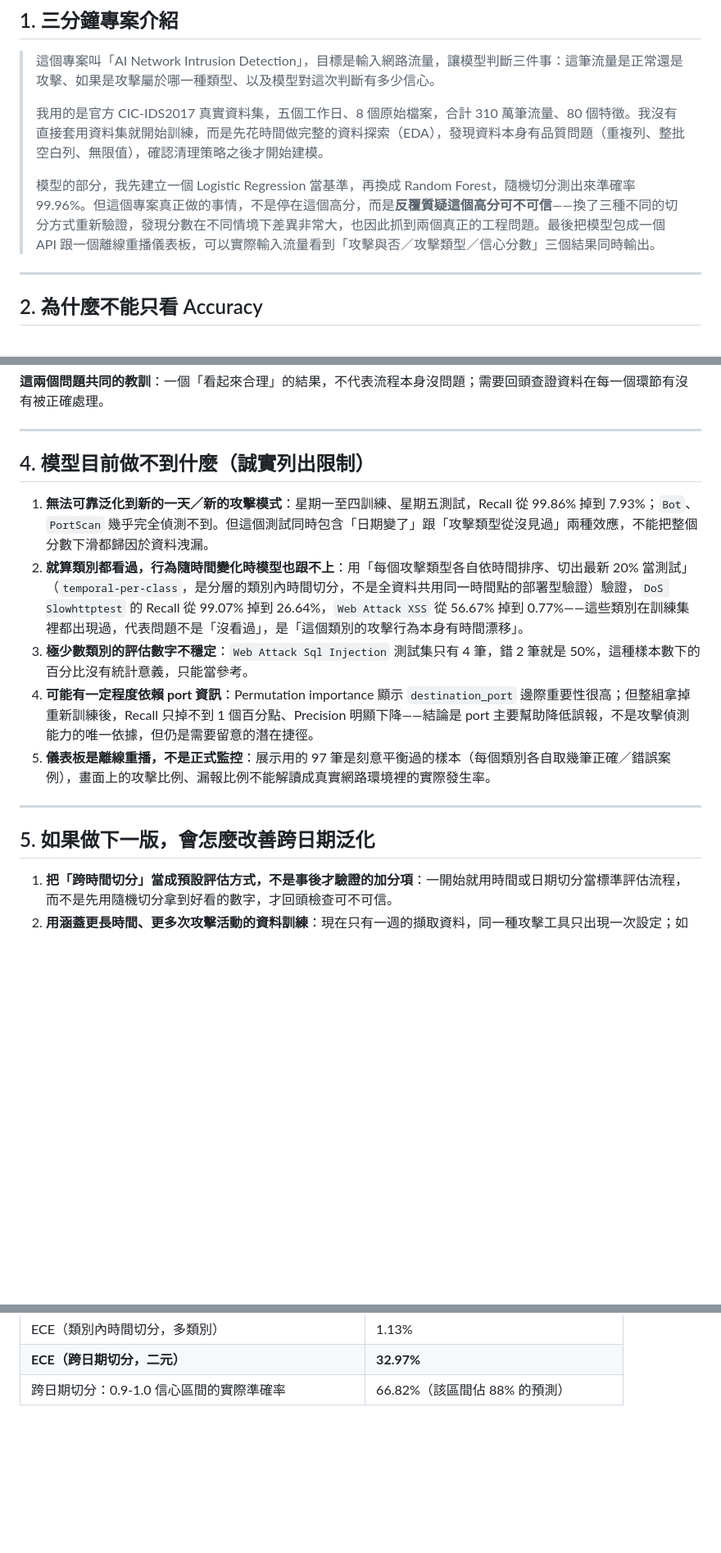
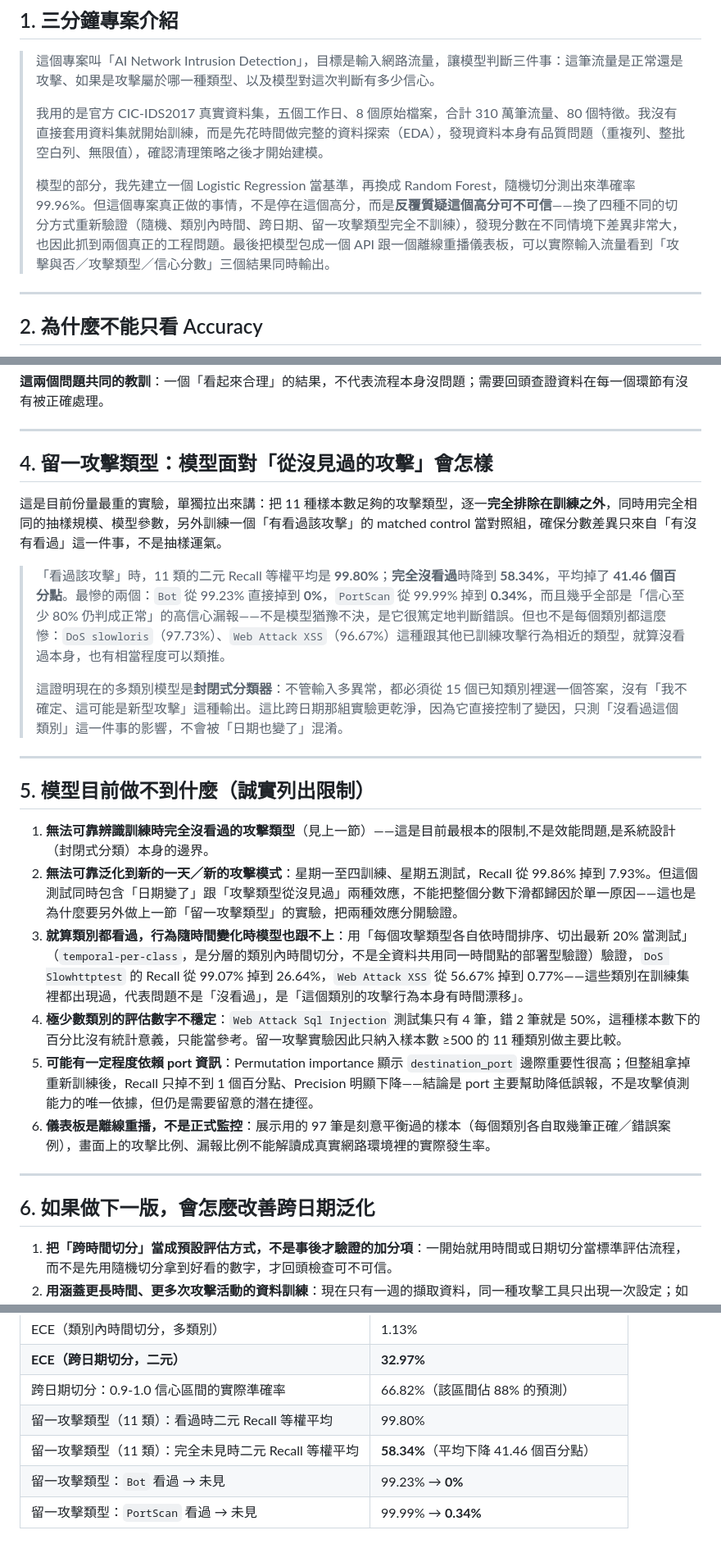
Before and after one commit to Aaaaaaalbert/AI-Network-Intrusion-Detection, a Markdown page: docs/interview_talking_points.md, 3 parts joined by grey strips. Shown at 82% size. Drawn GitHub-style; blank space fills up the shorter version.

Commit message:
docs: fill gaps found in a full consistency audit
Cross-checked every number in docs/ against its source-of-truth file
(results/calibration/*.json, results/leave_one_attack_out/report.md)
and checked git/test state end to end. Two real gaps found and fixed:

- interview_talking_points.md was written before the leave-one-
  attack-out experiment ran, so it never covered arguably the
  project's strongest finding (99.80% -> 58.34% recall when an
  attack type is fully unseen, Bot 99.23% -> 0%, PortScan 99.99% ->
  0.34%). Added as its own section, referenced from the 3-minute
  intro, the limitations list, and the number table — not just
  appended as a footnote.
- The Model Card + dashboard disclosure commit (8090aff) had no
  progress_log.md entry, breaking this project's one-entry-per-commit
  convention. Backfilled it.

Everything else checked (ECE figures, split-strategy recall/F1
numbers, git status, 22/22 tests) was already consistent; no other
discrepancies found.

Co-Authored-By: Claude Sonnet 5 <noreply@anthropic.com>

```diff
--- a/docs/interview_talking_points.md
+++ b/docs/interview_talking_points.md
@@ -10,7 +10,7 @@
 >
 > 我用的是官方 CIC-IDS2017 真實資料集，五個工作日、8 個原始檔案，合計 310 萬筆流量、80 個特徵。我沒有直接套用資料集就開始訓練，而是先花時間做完整的資料探索（EDA），發現資料本身有品質問題（重複列、整批空白列、無限值），確認清理策略之後才開始建模。
 >
-> 模型的部分，我先建立一個 Logistic Regression 當基準，再換成 Random Forest，隨機切分測出來準確率 99.96%。但這個專案真正做的事情，不是停在這個高分，而是**反覆質疑這個高分可不可信**——換了三種不同的切分方式重新驗證，發現分數在不同情境下差異非常大，也因此抓到兩個真正的工程問題。最後把模型包成一個 API 跟一個離線重播儀表板，可以實際輸入流量看到「攻擊與否／攻擊類型／信心分數」三個結果同時輸出。
+> 模型的部分，我先建立一個 Logistic Regression 當基準，再換成 Random Forest，隨機切分測出來準確率 99.96%。但這個專案真正做的事情，不是停在這個高分，而是**反覆質疑這個高分可不可信**——換了四種不同的切分方式重新驗證（隨機、類別內時間、跨日期、留一攻擊類型完全不訓練），發現分數在不同情境下差異非常大，也因此抓到兩個真正的工程問題。最後把模型包成一個 API 跟一個離線重播儀表板，可以實際輸入流量看到「攻擊與否／攻擊類型／信心分數」三個結果同時輸出。
 
 ---
 
@@ -39,17 +39,28 @@
 
 ---
 
-## 4. 模型目前做不到什麼（誠實列出限制）
+## 4. 留一攻擊類型：模型面對「從沒見過的攻擊」會怎樣
 
-1. **無法可靠泛化到新的一天／新的攻擊模式**：星期一至四訓練、星期五測試，Recall 從 99.86% 掉到 7.93%；`Bot`、`PortScan` 幾乎完全偵測不到。但這個測試同時包含「日期變了」跟「攻擊類型從沒見過」兩種效應，不能把整個分數下滑都歸因於資料洩漏。
-2. **就算類別都看過，行為隨時間變化時模型也跟不上**：用「每個攻擊類型各自依時間排序、切出最新 20% 當測試」（`temporal-per-class`，是分層的類別內時間切分，不是全資料共用同一時間點的部署型驗證）驗證，`DoS Slowhttptest` 的 Recall 從 99.07% 掉到 26.64%，`Web Attack XSS` 從 56.67% 掉到 0.77%——這些類別在訓練集裡都出現過，代表問題不是「沒看過」，是「這個類別的攻擊行為本身有時間漂移」。
-3. **極少數類別的評估數字不穩定**：`Web Attack Sql Injection` 測試集只有 4 筆，錯 2 筆就是 50%，這種樣本數下的百分比沒有統計意義，只能當參考。
-4. **可能有一定程度依賴 port 資訊**：Permutation importance 顯示 `destination_port` 邊際重要性很高；但整組拿掉重新訓練後，Recall 只掉不到 1 個百分點、Precision 明顯下降——結論是 port 主要幫助降低誤報，不是攻擊偵測能力的唯一依據，但仍是需要留意的潛在捷徑。
-5. **儀表板是離線重播，不是正式監控**：展示用的 97 筆是刻意平衡過的樣本（每個類別各自取幾筆正確／錯誤案例），畫面上的攻擊比例、漏報比例不能解讀成真實網路環境裡的實際發生率。
+這是目前份量最重的實驗，單獨拉出來講：把 11 種樣本數足夠的攻擊類型，逐一**完全排除在訓練之外**，同時用完全相同的抽樣規模、模型參數，另外訓練一個「有看過該攻擊」的 matched control 當對照組，確保分數差異只來自「有沒有看過」這一件事，不是抽樣運氣。
+
+> 「看過該攻擊」時，11 類的二元 Recall 等權平均是 **99.80%**；**完全沒看過**時降到 **58.34%**，平均掉了 **41.46 個百分點**。最慘的兩個：`Bot` 從 99.23% 直接掉到 **0%**，`PortScan` 從 99.99% 掉到 **0.34%**，而且幾乎全部是「信心至少 80% 仍判成正常」的高信心漏報——不是模型猶豫不決，是它很篤定地判斷錯誤。但也不是每個類別都這麼慘：`DoS slowloris`（97.73%）、`Web Attack XSS`（96.67%）這種跟其他已訓練攻擊行為相近的類型，就算沒看過本身，也有相當程度可以類推。
+>
+> 這證明現在的多類別模型是**封閉式分類器**：不管輸入多異常，都必須從 15 個已知類別裡選一個答案，沒有「我不確定、這可能是新型攻擊」這種輸出。這比跨日期那組實驗更乾淨，因為它直接控制了變因，只測「沒看過這個類別」這一件事的影響，不會被「日期也變了」混淆。
 
 ---
 
-## 5. 如果做下一版，會怎麼改善跨日期泛化
+## 5. 模型目前做不到什麼（誠實列出限制）
+
+1. **無法可靠辨識訓練時完全沒看過的攻擊類型**（見上一節）——這是目前最根本的限制,不是效能問題,是系統設計（封閉式分類）本身的邊界。
+2. **無法可靠泛化到新的一天／新的攻擊模式**：星期一至四訓練、星期五測試，Recall 從 99.86% 掉到 7.93%。但這個測試同時包含「日期變了」跟「攻擊類型從沒見過」兩種效應，不能把整個分數下滑都歸因於單一原因——這也是為什麼要另外做上一節「留一攻擊類型」的實驗，把兩種效應分開驗證。
+3. **就算類別都看過，行為隨時間變化時模型也跟不上**：用「每個攻擊類型各自依時間排序、切出最新 20% 當測試」（`temporal-per-class`，是分層的類別內時間切分，不是全資料共用同一時間點的部署型驗證）驗證，`DoS Slowhttptest` 的 Recall 從 99.07% 掉到 26.64%，`Web Attack XSS` 從 56.67% 掉到 0.77%——這些類別在訓練集裡都出現過，代表問題不是「沒看過」，是「這個類別的攻擊行為本身有時間漂移」。
+4. **極少數類別的評估數字不穩定**：`Web Attack Sql Injection` 測試集只有 4 筆，錯 2 筆就是 50%，這種樣本數下的百分比沒有統計意義，只能當參考。留一攻擊實驗因此只納入樣本數 ≥500 的 11 種類別做主要比較。
+5. **可能有一定程度依賴 port 資訊**：Permutation importance 顯示 `destination_port` 邊際重要性很高；但整組拿掉重新訓練後，Recall 只掉不到 1 個百分點、Precision 明顯下降——結論是 port 主要幫助降低誤報，不是攻擊偵測能力的唯一依據，但仍是需要留意的潛在捷徑。
+6. **儀表板是離線重播，不是正式監控**：展示用的 97 筆是刻意平衡過的樣本（每個類別各自取幾筆正確／錯誤案例），畫面上的攻擊比例、漏報比例不能解讀成真實網路環境裡的實際發生率。
+
+---
+
+## 6. 如果做下一版，會怎麼改善跨日期泛化
 
 1. **把「跨時間切分」當成預設評估方式，不是事後才驗證的加分項**：一開始就用時間或日期切分當標準評估流程，而不是先用隨機切分拿到好看的數字，才回頭檢查可不可信。
 2. **用涵蓋更長時間、更多次攻擊活動的資料訓練**：現在只有一週的擷取資料，同一種攻擊工具只出現一次設定；如果能拿到跨越多週、多次攻擊活動的資料，模型才有機會學到「攻擊的通用行為模式」而不是「這次擷取剛好長怎樣」。
@@ -74,3 +85,7 @@
 | ECE（類別內時間切分，多類別） | 1.13% |
 | **ECE（跨日期切分，二元）** | **32.97%** |
 | 跨日期切分：0.9-1.0 信心區間的實際準確率 | 66.82%（該區間佔 88% 的預測） |
+| 留一攻擊類型（11 類）：看過時二元 Recall 等權平均 | 99.80% |
+| 留一攻擊類型（11 類）：完全未見時二元 Recall 等權平均 | **58.34%**（平均下降 41.46 個百分點） |
+| 留一攻擊類型：`Bot` 看過 → 未見 | 99.23% → **0%** |
+| 留一攻擊類型：`PortScan` 看過 → 未見 | 99.99% → **0.34%** |
```
Also changed, not shown: docs/progress_log.md (+12 -0 lines).
